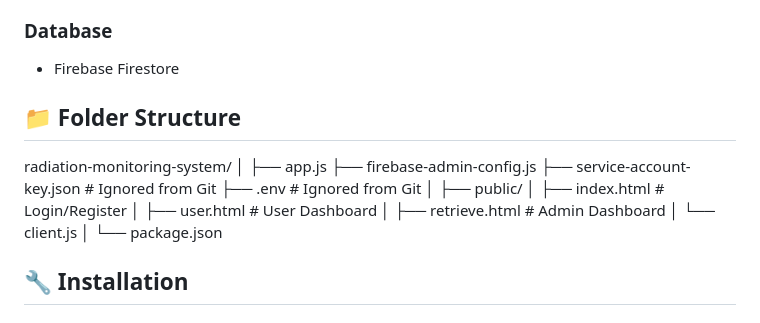
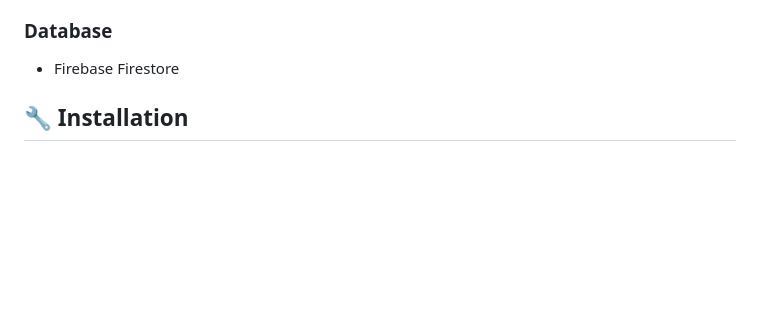
Before and after one commit to HansithaReddy/Radiation-Monitoring-System, a Markdown page: README.md, the part around the change. GitHub-like rendering; blank space fills up the shorter version.

```diff
--- a/README.md
+++ b/README.md
@@ -37,24 +37,6 @@ A complete web-based **Radiation Monitoring System** built using **Node.js**, **
 
 ### **Database**
 - Firebase Firestore
-
-
-## 📁 Folder Structure
-
-radiation-monitoring-system/
-│
-├── app.js
-├── firebase-admin-config.js
-├── service-account-key.json # Ignored from Git
-├── .env # Ignored from Git
-│
-├── public/
-│ ├── index.html # Login/Register
-│ ├── user.html # User Dashboard
-│ ├── retrieve.html # Admin Dashboard
-│ └── client.js
-│
-└── package.json
 
 
 ## 🔧 Installation
```
